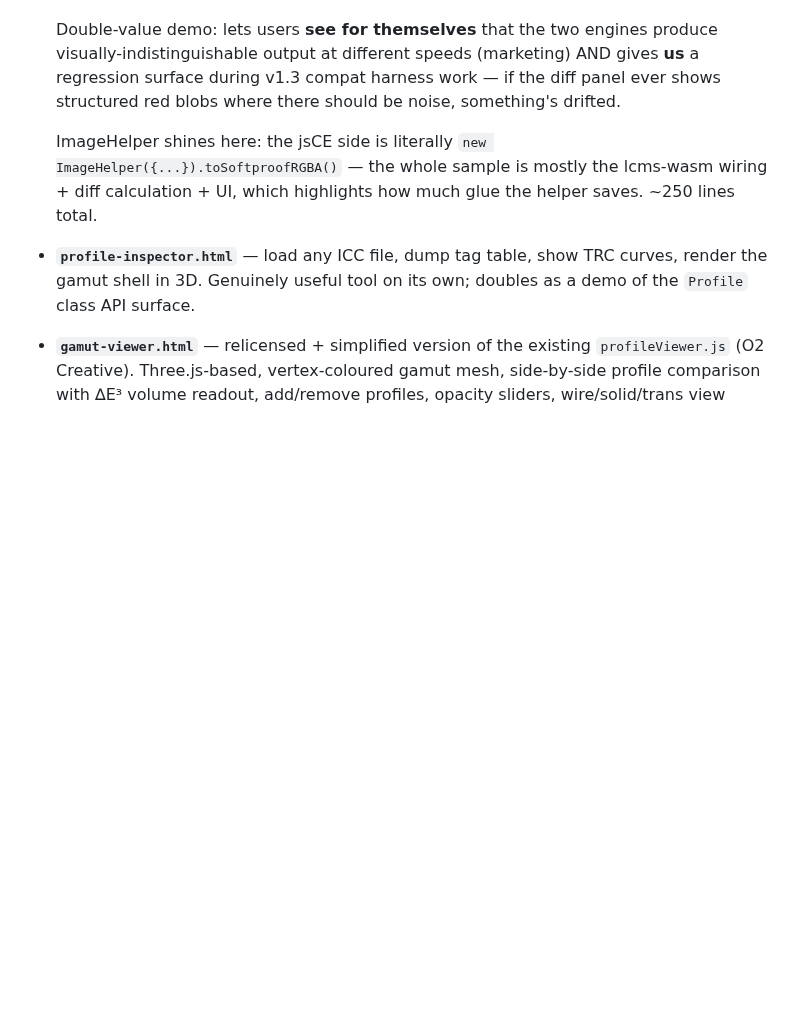
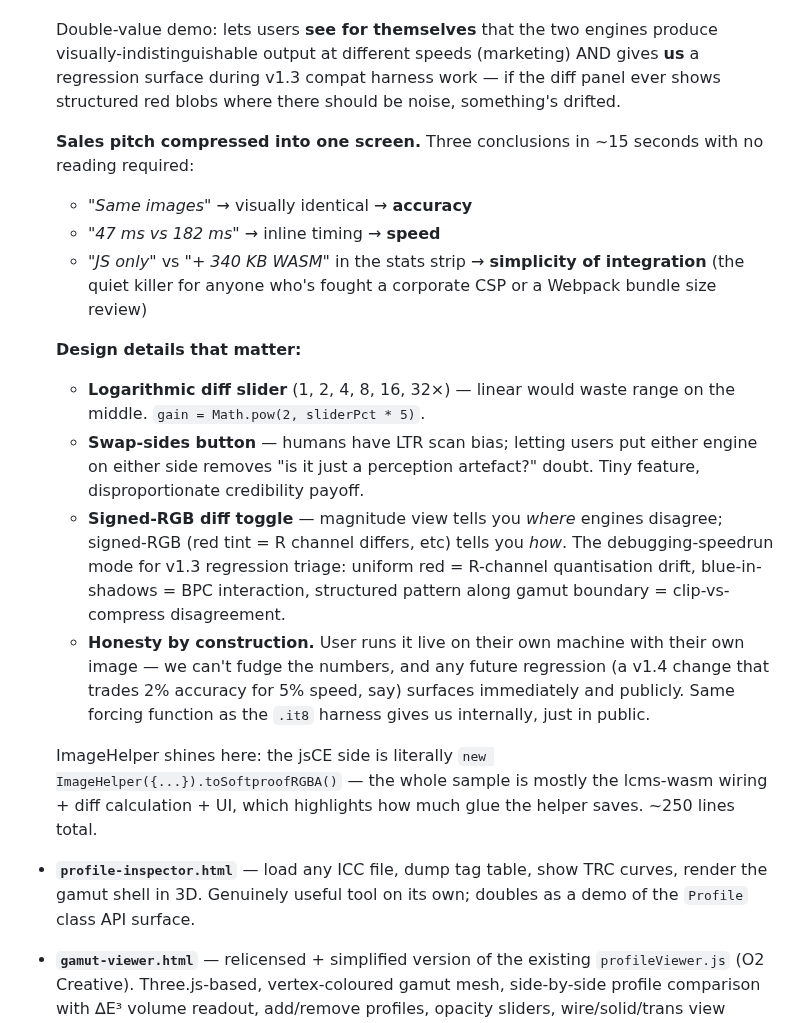
Before and after one commit to glennwilton/jsColorEngine, a Markdown page: docs/Roadmap.md, the part around the change. GitHub-like rendering; blank space fills up the shorter version.

Commit message:
Roadmap: softproof-vs-lcms sample — sharpen spec with the 15-second sales pitch (same / faster / no WASM), swap-sides button, log slider, and honesty-by-construction framing.
Made-with: Cursor

```diff
--- a/docs/Roadmap.md
+++ b/docs/Roadmap.md
@@ -880,6 +880,34 @@ via `<script>`, work from `file://` so devs can just download + open):
   v1.3 compat harness work — if the diff panel ever shows structured
   red blobs where there should be noise, something's drifted.
 
+  **Sales pitch compressed into one screen.** Three conclusions in
+  ~15 seconds with no reading required:
+  - *"Same images"* → visually identical → **accuracy**
+  - *"47 ms vs 182 ms"* → inline timing → **speed**
+  - *"JS only"* vs *"+ 340 KB WASM"* in the stats strip →
+    **simplicity of integration** (the quiet killer for anyone
+    who's fought a corporate CSP or a Webpack bundle size review)
+
+  **Design details that matter:**
+  - **Logarithmic diff slider** (1, 2, 4, 8, 16, 32×) — linear would
+    waste range on the middle. `gain = Math.pow(2, sliderPct * 5)`.
+  - **Swap-sides button** — humans have LTR scan bias; letting users
+    put either engine on either side removes "is it just a
+    perception artefact?" doubt. Tiny feature, disproportionate
+    credibility payoff.
+  - **Signed-RGB diff toggle** — magnitude view tells you *where*
+    engines disagree; signed-RGB (red tint = R channel differs, etc)
+    tells you *how*. The debugging-speedrun mode for v1.3 regression
+    triage: uniform red = R-channel quantisation drift, blue-in-
+    shadows = BPC interaction, structured pattern along gamut
+    boundary = clip-vs-compress disagreement.
+  - **Honesty by construction.** User runs it live on their own
+    machine with their own image — we can't fudge the numbers, and
+    any future regression (a v1.4 change that trades 2% accuracy
+    for 5% speed, say) surfaces immediately and publicly. Same
+    forcing function as the `.it8` harness gives us internally,
+    just in public.
+
   ImageHelper shines here: the jsCE side is literally
   `new ImageHelper({...}).toSoftproofRGBA()` — the whole sample is
   mostly the lcms-wasm wiring + diff calculation + UI, which
```
